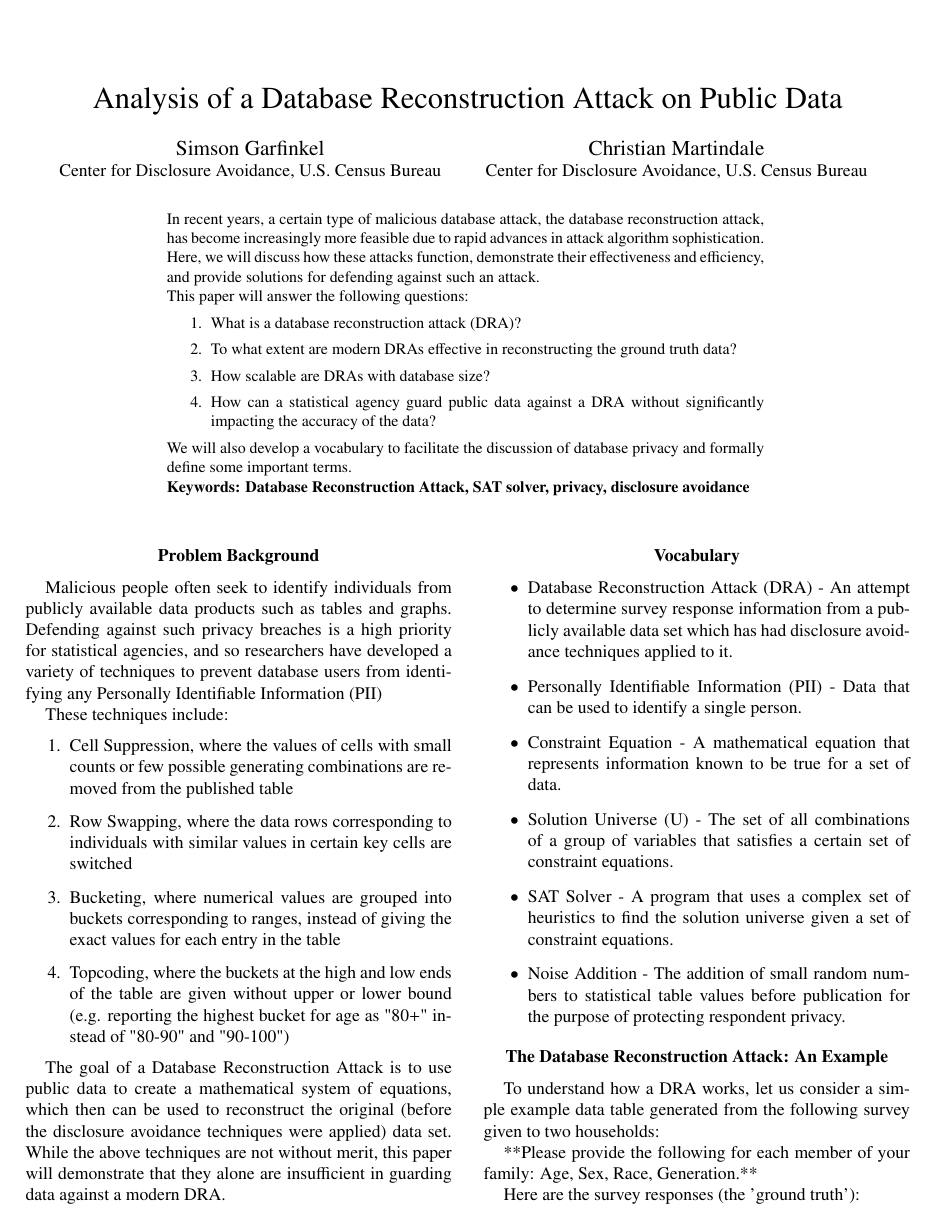
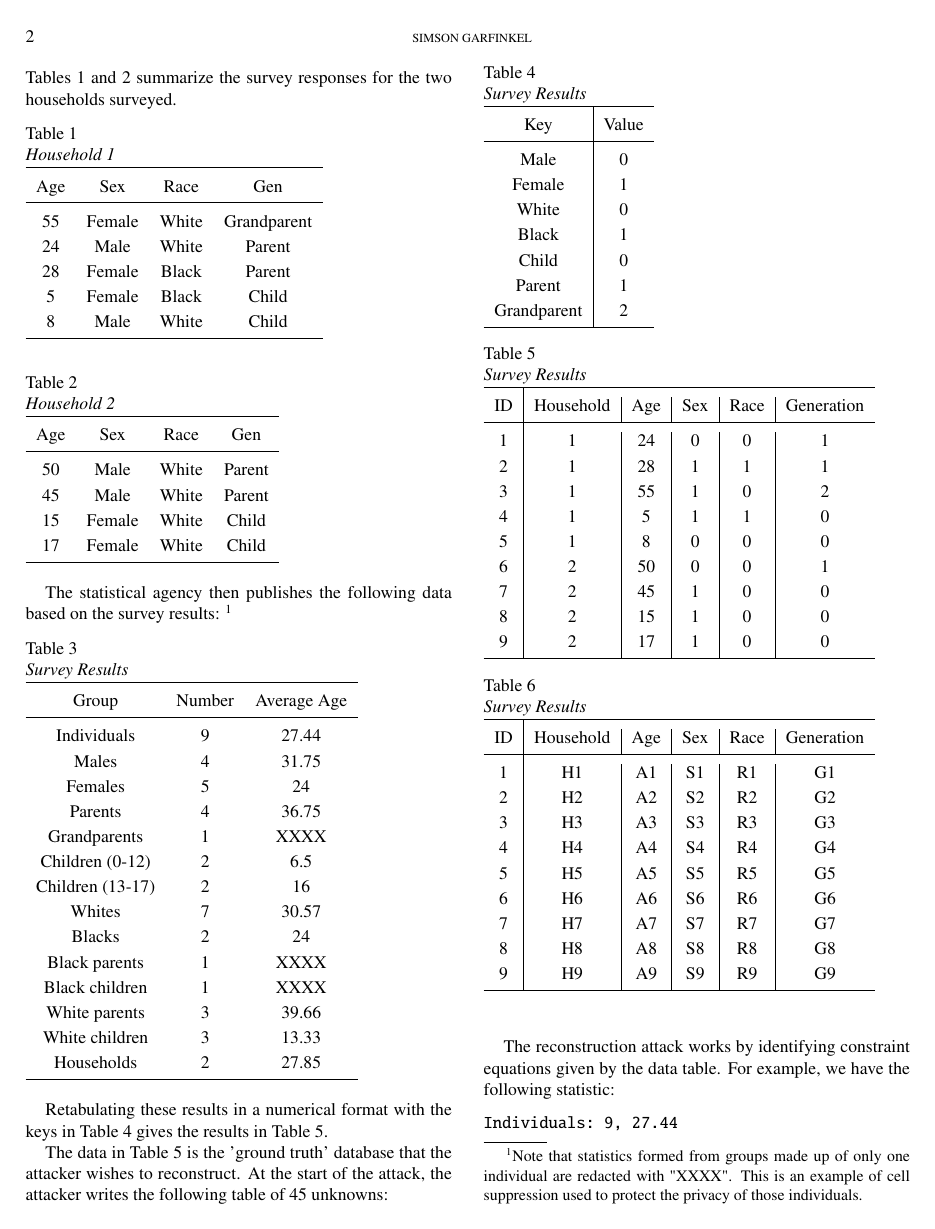
Before and after one commit to simsong/cacm_understanding_database_reconstruction, a LaTeX paper (white_paper.tex): page 1 of 2 before the commit and page 2 of 3 after it. Compiled offline with pdfLaTeX.

Commit message:
paper updates, latex transfer and tabulation

```diff
--- a/white_paper.tex
+++ b/white_paper.tex
@@ -1,7 +1,8 @@
 \documentclass[jou,apacite]{apa6}
+\usepackage{amsmath}
 
 \title{Analysis of a Database Reconstruction Attack on Public Data}
-\shorttitle{APA style}
+\shorttitle{}
 
 \twoauthors{Simson Garfinkel}{Christian Martindale}
 \twoaffiliations{Center for Disclosure Avoidance, U.S. Census Bureau}{Center for Disclosure Avoidance, U.S. Census Bureau}
@@ -27,8 +28,6 @@ of database privacy and formally define some important terms.
 \textbf{Keywords: Database Reconstruction Attack, SAT solver, privacy,
 disclosure avoidance}}
 
-\rightheader{APA style}
-\leftheader{Author One}
 
 \begin{document}
 \maketitle
@@ -86,5 +88,128 @@ To understand how a DRA works, let us consider a simple example data table gener
+Age, Sex, Race, Generation.
+\end{verbatim}
+Tables 1 and 2 summarize the survey responses for the two households surveyed.
+\begin{table}[!htb]
+\caption{Household 1}\label{tab1}
+\begin{tabular}{cccc}
+\hline\\[-1.5ex]
+Age & Sex & Race & Gen \\[0.5ex]
+\hline\\[-1.5ex]
+55 & Female & White & Grandparent\\[0.5ex]
+24 & Male & White & Parent\\[0.5ex]
+28 & Female & Black & Parent\\[0.5ex]
+5 & Female & Black & Child\\[0.5ex]
+8 & Male & White & Child\\[0.5ex]
+\hline
+\end{tabular}
+\end{table}
 
-**Please provide the following for each member of your family:
-Age, Sex, Race, Generation.**
+\begin{table}[!htb]
+\caption{Household 2}\label{tab2}
+\begin{tabular}{cccc}
+\hline\\[-1.5ex]
+Age & Sex & Race & Gen \\[0.5ex]
+\hline\\[-1.5ex]
+50 & Male & White & Parent\\[0.5ex]
+45 & Male & White & Parent\\[0.5ex]
+15 & Female & White & Child\\[0.5ex]
+17 & Female & White & Child\\[0.5ex]
+\hline
+\end{tabular}
+\end{table}
 
-Here are the survey responses (the 'ground truth'):
+The statistical agency then publishes the following data based
+on the survey results: \footnote {Note that statistics formed from groups made up of only one individual are redacted with "XXXX". This is an example of cell suppression used to protect the privacy of those individuals.}
+
+\begin{table}[!htb]
+\caption{Survey Results}\label{tab3}
+\begin{tabular}{ccc}
+\hline\\[-1.5ex]
+Group & Number & Average Age \\[0.5ex]
+\hline\\[-1.5ex]
+Individuals & 9 & 27.44 \\[0.5ex]
+Males & 4 & 31.75 \\[0.5ex]
+Females & 5 & 24 \\[0.5ex]
+Parents & 4 & 36.75 \\[0.5ex]
+Grandparents & 1 & XXXX \\[0.5ex]
+Children (0-12) & 2 & 6.5 \\[0.5ex]
+Children (13-17) & 2 & 16 \\[0.5ex]
+Whites & 7 & 30.57 \\[0.5ex]
+Blacks & 2 & 24 \\[0.5ex]
+Black parents & 1 & XXXX \\[0.5ex]
+Black children & 1 & XXXX\\[0.5ex]
+White parents & 3 & 39.66 \\[0.5ex]
+White children & 3 & 13.33 \\[0.5ex]
+Households & 2 & 27.85 \\[0.5ex]
+\hline
+\end{tabular}
+\end{table}
+
+Retabulating these results in a numerical format with the keys in Table 4 gives the results in Table 5.
+
+\begin{table}[!htb]
+\caption{Survey Results}\label{tab4}
+\begin{tabular}{c|c}
+\hline\\[-1.5ex]
+Key & Value \\[0.5ex]
+\hline\\[-1.5ex]
+Male & 0 \\[0.5ex]
+Female & 1 \\[0.5ex]
+White & 0 \\[0.5ex]
+Black & 1 \\[0.5ex]
+Child & 0 \\[0.5ex]
+Parent & 1 \\[0.5ex]
+Grandparent & 2 \\[0.5ex]
+\hline
+\end{tabular}
+\end{table}
+
+\begin{table}[!htb]
+\caption{Survey Results}\label{tab5}
+\begin{tabular}{c|c|c|c|c|c}
+\hline\\[-1.5ex]
+ID & Household & Age & Sex & Race & Generation \\[0.5ex]
+\hline\\[-1.5ex]
+1 & 1 & 24 & 0 & 0 & 1  \\[0.5ex]
+2 & 1 & 28 & 1 & 1 & 1  \\[0.5ex]
+3 & 1 & 55 & 1 & 0 & 2  \\[0.5ex]
+4 & 1 & 5 & 1 & 1 & 0  \\[0.5ex]
+5 & 1 & 8 & 0 & 0 & 0  \\[0.5ex]
+6 & 2 & 50 & 0 & 0 & 1  \\[0.5ex]
+7 & 2 & 45 & 1 & 0 & 0  \\[0.5ex]
+8 & 2 & 15 & 1 & 0 & 0  \\[0.5ex]
+9 & 2 & 17 & 1 & 0 & 0 \\[0.5ex]
+\hline
+\end{tabular}
+\end{table}
+
+
+The data in Table 5 is the 'ground truth' database that the attacker wishes to reconstruct. At the start of the attack, the attacker writes the following table of 45 unknowns:
+
+\begin{table}[!htb]
+\caption{Survey Results}\label{tab6}
+\begin{tabular}{c|c|c|c|c|c}
+\hline\\[-1.5ex]
+ID & Household & Age & Sex & Race & Generation \\[0.5ex]
+\hline\\[-1.5ex]
+1 & H1 & A1 & S1 & R1 & G1  \\[0.5ex]
+2 & H2 & A2 & S2 & R2 & G2  \\[0.5ex]
+3 & H3 & A3 & S3 & R3 & G3  \\[0.5ex]
+4 & H4 & A4 & S4 & R4 & G4  \\[0.5ex]
+5 & H5 & A5 & S5 & R5 & G5  \\[0.5ex]
+6 & H6 & A6 & S6 & R6 & G6  \\[0.5ex]
+7 & H7 & A7 & S7 & R7 & G7  \\[0.5ex]
+8 & H8 & A8 & S8 & R8 & G8  \\[0.5ex]
+9 & H9 & A9 & S9 & R9 & G9  \\[0.5ex]
+\hline
+\end{tabular}
+\end{table}
+
+The reconstruction attack works by identifying constraint
+equations given by the data table. For example, we have the
+following statistic:
+\begin{verbatim}
+Individuals: 9, 27.44
+\end{verbatim}
+
+This can be written as a linear constraint equation: \footnote{In the actual calculation, mathematical transformations must be applied to avoid floating point rounding errors, but that is beyond the scope of this paper.}
+\[(A1 + A2 + A3 + A4 + A5 + A6 + A7 + A8 + A9)*100/9 = 27.44\]
```
Also changed, not shown: white_paper.tex (51 more changed lines).
